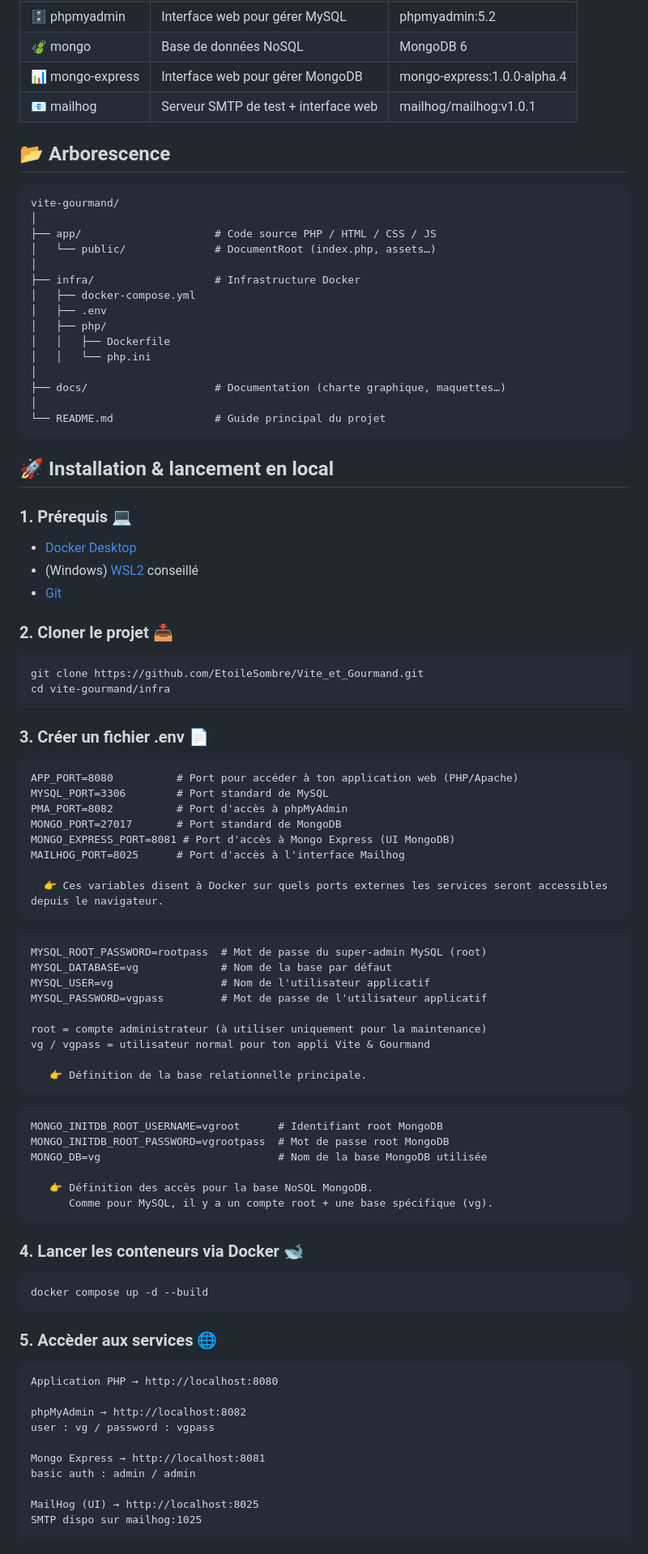
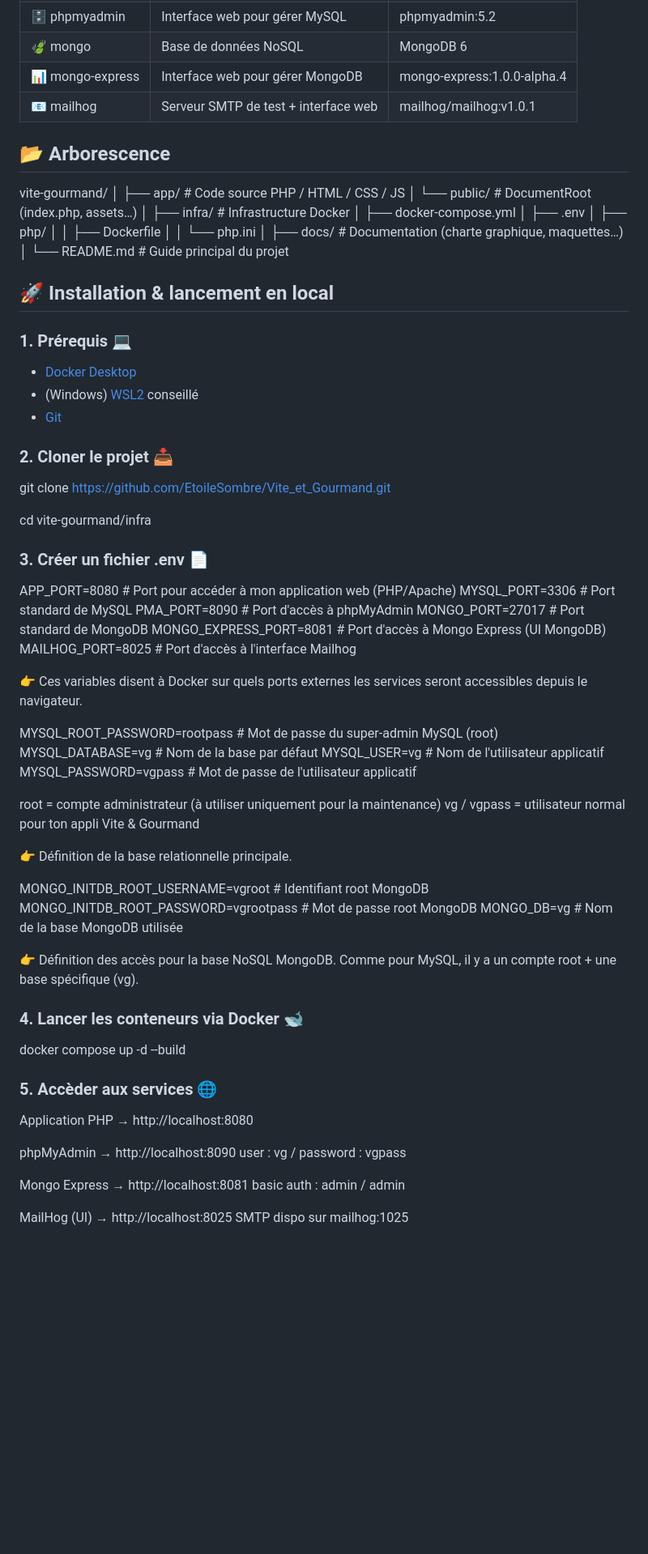
Before and after one commit to EtoileSombre/Vite_et_Gourmand, a Markdown page: README.md, the part around one of its changes. Shown at 81% size. GitHub-like rendering; blank space fills up the shorter version.

Commit message:
Mise à jour Readme

````diff
--- a/README.md
+++ b/README.md
@@ -28,9 +26,8 @@ Application full-stack exécutée avec Docker Compose :
 | 📊 mongo-express| Interface web pour gérer MongoDB         | mongo-express:1.0.0-alpha.4  |
 | 📧 mailhog      | Serveur SMTP de test + interface web     | mailhog/mailhog:v1.0.1  |
 
+## 📂 Arborescence
 
-## 📂 Arborescence
-```
 vite-gourmand/
 │
 ├── app/                     # Code source PHP / HTML / CSS / JS
@@ -46,8 +43,6 @@ vite-gourmand/
 ├── docs/                    # Documentation (charte graphique, maquettes…)
 │
 └── README.md                # Guide principal du projet
-```
-
 
 ## 🚀 Installation & lancement en local
 
@@ -57,26 +52,23 @@ vite-gourmand/
 - (Windows) [WSL2](https://learn.microsoft.com/fr-fr/windows/wsl/install) conseillé
 - [Git](https://git-scm.com/)
 
+### 2. Cloner le projet 📥
 
-### 2. Cloner le projet 📥
-```
 git clone https://github.com/EtoileSombre/Vite_et_Gourmand.git
+
 cd vite-gourmand/infra
-```
 
 ### 3. Créer un fichier .env 📄
-```
-APP_PORT=8080          # Port pour accéder à ton application web (PHP/Apache)
+
+APP_PORT=8080          # Port pour accéder à mon application web (PHP/Apache)
 MYSQL_PORT=3306        # Port standard de MySQL
-PMA_PORT=8082          # Port d'accès à phpMyAdmin
+PMA_PORT=8090          # Port d'accès à phpMyAdmin
 MONGO_PORT=27017       # Port standard de MongoDB
 MONGO_EXPRESS_PORT=8081 # Port d'accès à Mongo Express (UI MongoDB)
 MAILHOG_PORT=8025      # Port d'accès à l'interface Mailhog
 
   👉 Ces variables disent à Docker sur quels ports externes les services seront accessibles depuis le navigateur.
-```
 
-```
 MYSQL_ROOT_PASSWORD=rootpass  # Mot de passe du super-admin MySQL (root)
 MYSQL_DATABASE=vg             # Nom de la base par défaut
 MYSQL_USER=vg                 # Nom de l'utilisateur applicatif
@@ -86,29 +78,23 @@ root = compte administrateur (à utiliser uniquement pour la maintenance)
 vg / vgpass = utilisateur normal pour ton appli Vite & Gourmand
 
    👉 Définition de la base relationnelle principale.
-```
 
-```
 MONGO_INITDB_ROOT_USERNAME=vgroot      # Identifiant root MongoDB
 MONGO_INITDB_ROOT_PASSWORD=vgrootpass  # Mot de passe root MongoDB
 MONGO_DB=vg                            # Nom de la base MongoDB utilisée
 
    👉 Définition des accès pour la base NoSQL MongoDB.
       Comme pour MySQL, il y a un compte root + une base spécifique (vg).
-```
 
 ### 4. Lancer les conteneurs via Docker 🐋
-```
+
 docker compose up -d --build
-```
-
 
 ### 5. Accèder aux services 🌐
 
-```
 Application PHP → http://localhost:8080
 
-phpMyAdmin → http://localhost:8082
+phpMyAdmin → http://localhost:8090
 user : vg / password : vgpass
 
 Mongo Express → http://localhost:8081
@@ -116,4 +102,3 @@ basic auth : admin / admin
 
 MailHog (UI) → http://localhost:8025
 SMTP dispo sur mailhog:1025
-```
````
Also changed, not shown: other parts of README.md (+0 -2 lines).
